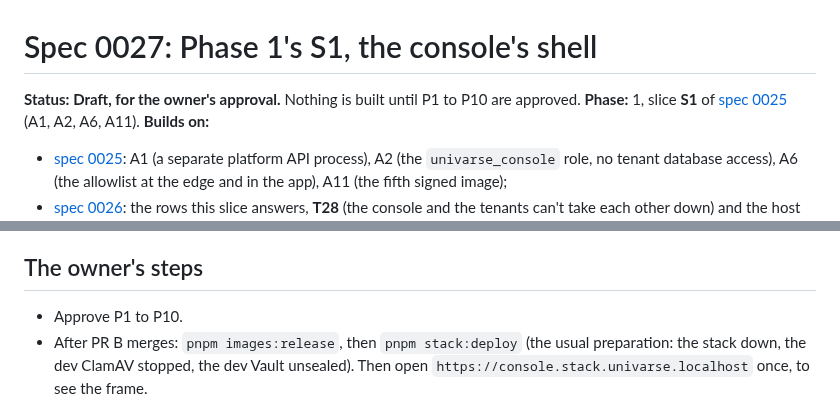
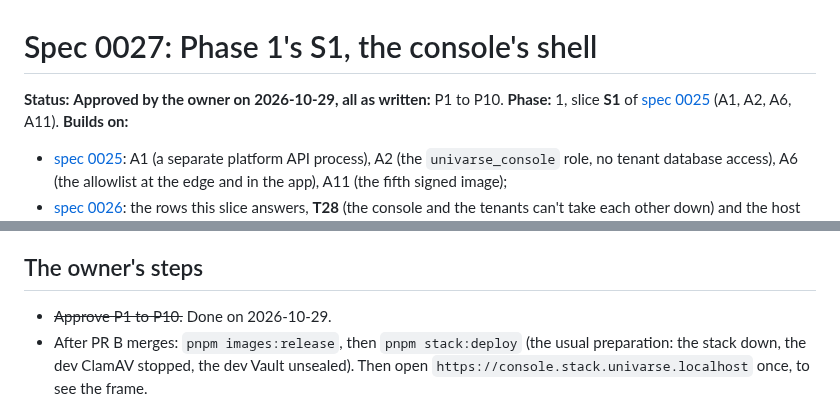
Before and after one commit to w1t3ack3r/univarse, a Markdown page: docs/specs/0027-console-shell.md, 2 parts joined by grey strips. GitHub-like rendering.

Commit message:
docs(platform): spec 0027 approved
Co-Authored-By: Claude Opus 5.5 <noreply@anthropic.com>

```diff
--- a/docs/specs/0027-console-shell.md
+++ b/docs/specs/0027-console-shell.md
@@ -1,6 +1,6 @@
 # Spec 0027: Phase 1's S1, the console's shell
 
-**Status:** **Draft, for the owner's approval.** Nothing is built until P1 to P10 are approved.
+**Status:** **Approved by the owner on 2026-10-29, all as written:** P1 to P10.
 **Phase:** 1, slice **S1** of [spec 0025](0025-phase-1-control-plane.md) (A1, A2, A6, A11).
 **Builds on:**
 
@@ -51,7 +51,7 @@ So an edge allowlist of `127.0.0.1`, as the earlier draft proposed, would refuse
 
 ## The owner's steps
 
-- Approve P1 to P10.
+- ~~Approve P1 to P10.~~ Done on 2026-10-29.
 - After PR B merges: `pnpm images:release`, then `pnpm stack:deploy` (the usual preparation: the stack down, the dev ClamAV stopped, the dev Vault unsealed). Then open `https://console.stack.univarse.localhost` once, to see the frame.
 
 ## Affected docs (in the implementation PRs)
```
